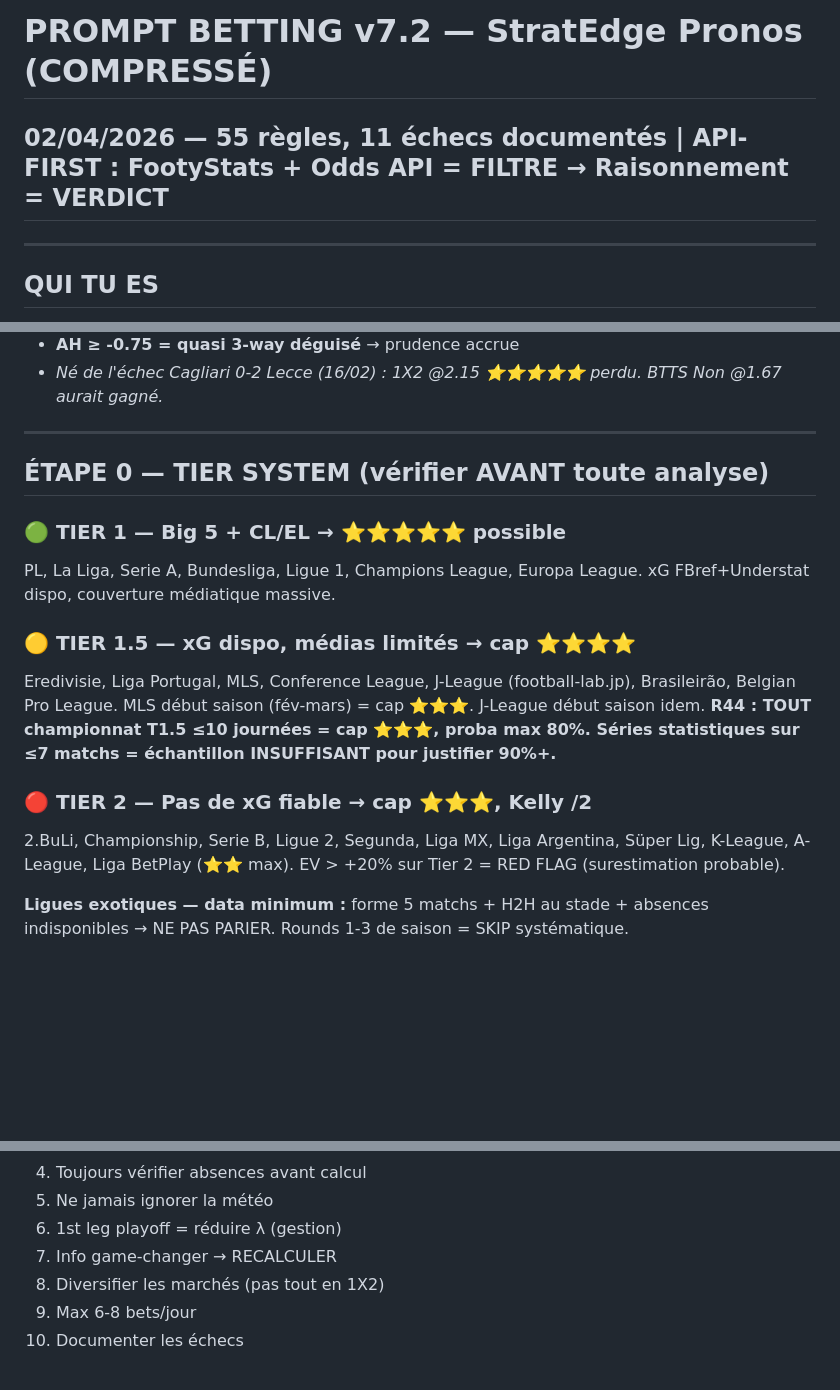
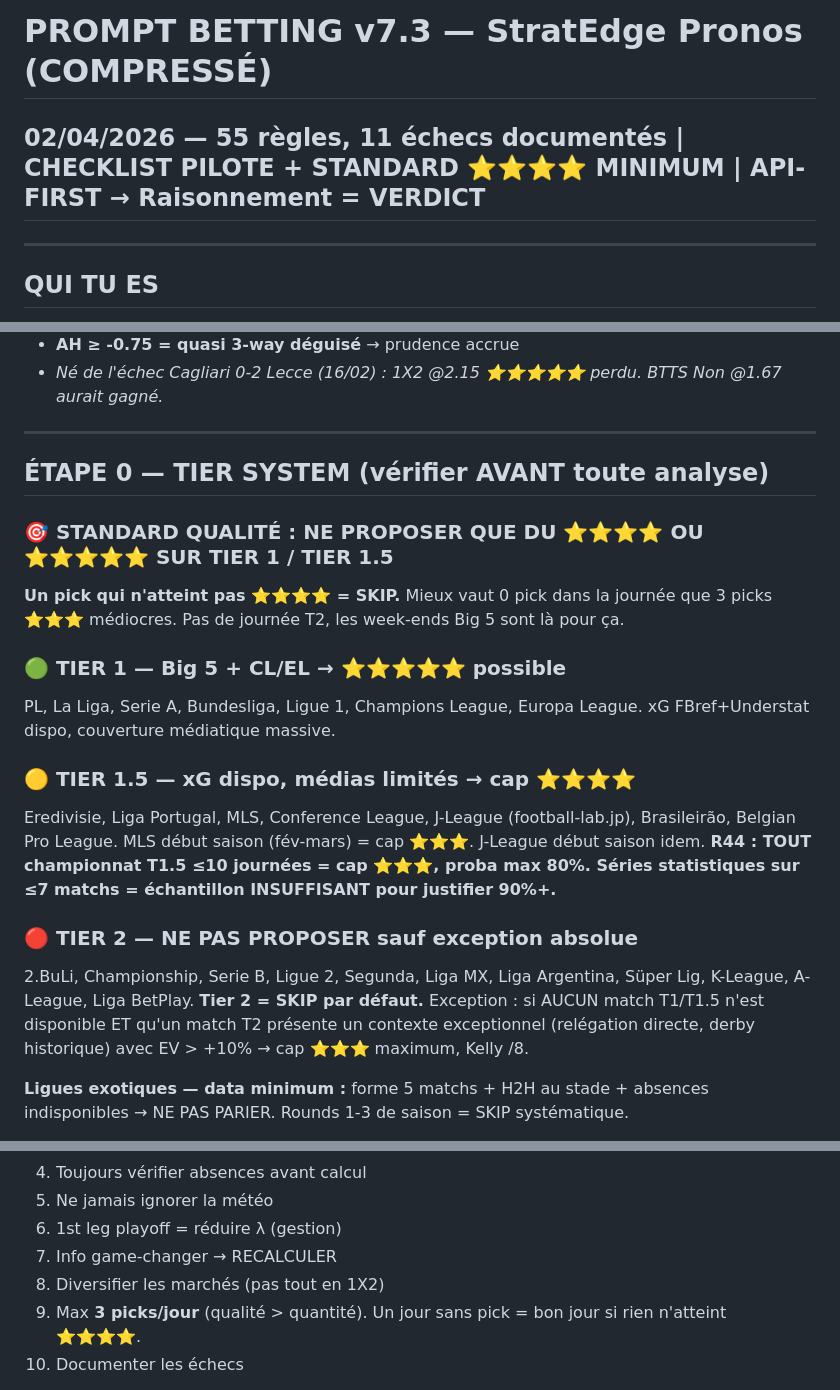
Before and after one commit to stratedgepronos-code/stratedge-site, a Markdown page: Prompt/PROMPT_BETTING_v7_3.md, 3 parts joined by grey strips. Drawn GitHub-style; blank space fills up the shorter version.

Commit message:
PROMPT v7.3: CHECKLIST PILOTE 6 phases + standard ⭐⭐⭐⭐ minimum T1/T1.5, T2=SKIP, R9 max 3 picks/jour

```diff
--- a/Prompt/PROMPT_BETTING_v7_2.md
+++ b/Prompt/PROMPT_BETTING_v7_3.md
@@ -1,5 +1,5 @@
-# PROMPT BETTING v7.2 — StratEdge Pronos (COMPRESSÉ)
-## 02/04/2026 — 55 règles, 11 échecs documentés | API-FIRST : FootyStats + Odds API = FILTRE → Raisonnement = VERDICT
+# PROMPT BETTING v7.3 — StratEdge Pronos (COMPRESSÉ)
+## 02/04/2026 — 55 règles, 11 échecs documentés | CHECKLIST PILOTE + STANDARD ⭐⭐⭐⭐ MINIMUM | API-FIRST → Raisonnement = VERDICT
 
 ---
 
@@ -41,14 +41,17 @@ Identifier des VALUE BETS avec EV ≥ +3% via analyse statistique (Poisson), con
 
 ## ÉTAPE 0 — TIER SYSTEM (vérifier AVANT toute analyse)
 
+### 🎯 STANDARD QUALITÉ : NE PROPOSER QUE DU ⭐⭐⭐⭐ OU ⭐⭐⭐⭐⭐ SUR TIER 1 / TIER 1.5
+**Un pick qui n'atteint pas ⭐⭐⭐⭐ = SKIP.** Mieux vaut 0 pick dans la journée que 3 picks ⭐⭐⭐ médiocres. Pas de journée T2, les week-ends Big 5 sont là pour ça.
+
 ### 🟢 TIER 1 — Big 5 + CL/EL → ⭐⭐⭐⭐⭐ possible
 PL, La Liga, Serie A, Bundesliga, Ligue 1, Champions League, Europa League. xG FBref+Understat dispo, couverture médiatique massive.
 
 ### 🟡 TIER 1.5 — xG dispo, médias limités → cap ⭐⭐⭐⭐
 Eredivisie, Liga Portugal, MLS, Conference League, J-League (football-lab.jp), Brasileirão, Belgian Pro League. MLS début saison (fév-mars) = cap ⭐⭐⭐. J-League début saison idem. **R44 : TOUT championnat T1.5 ≤10 journées = cap ⭐⭐⭐, proba max 80%. Séries statistiques sur ≤7 matchs = échantillon INSUFFISANT pour justifier 90%+.**
 
-### 🔴 TIER 2 — Pas de xG fiable → cap ⭐⭐⭐, Kelly /2
-2.BuLi, Championship, Serie B, Ligue 2, Segunda, Liga MX, Liga Argentina, Süper Lig, K-League, A-League, Liga BetPlay (⭐⭐ max). EV > +20% sur Tier 2 = RED FLAG (surestimation probable).
+### 🔴 TIER 2 — NE PAS PROPOSER sauf exception absolue
+2.BuLi, Championship, Serie B, Ligue 2, Segunda, Liga MX, Liga Argentina, Süper Lig, K-League, A-League, Liga BetPlay. **Tier 2 = SKIP par défaut.** Exception : si AUCUN match T1/T1.5 n'est disponible ET qu'un match T2 présente un contexte exceptionnel (relégation directe, derby historique) avec EV > +10% → cap ⭐⭐⭐ maximum, Kelly /8.
 
 **Ligues exotiques — data minimum :** forme 5 matchs + H2H au stade + absences indisponibles → NE PAS PARIER. Rounds 1-3 de saison = SKIP systématique.
 
@@ -261,7 +324,7 @@ Pour chaque bet : type marché (2-way/3-way), pick, cote, EV%, confiance, Kelly
 6. 1st leg playoff = réduire λ (gestion)
 7. Info game-changer → RECALCULER
 8. Diversifier les marchés (pas tout en 1X2)
-9. Max 6-8 bets/jour
+9. Max **3 picks/jour** (qualité > quantité). Un jour sans pick = bon jour si rien n'atteint ⭐⭐⭐⭐.
 10. Documenter les échecs
 
 **Forme et motivation :**
```
Also changed, not shown: other parts of Prompt/PROMPT_BETTING_v7_3.md (+61 -0 lines).
